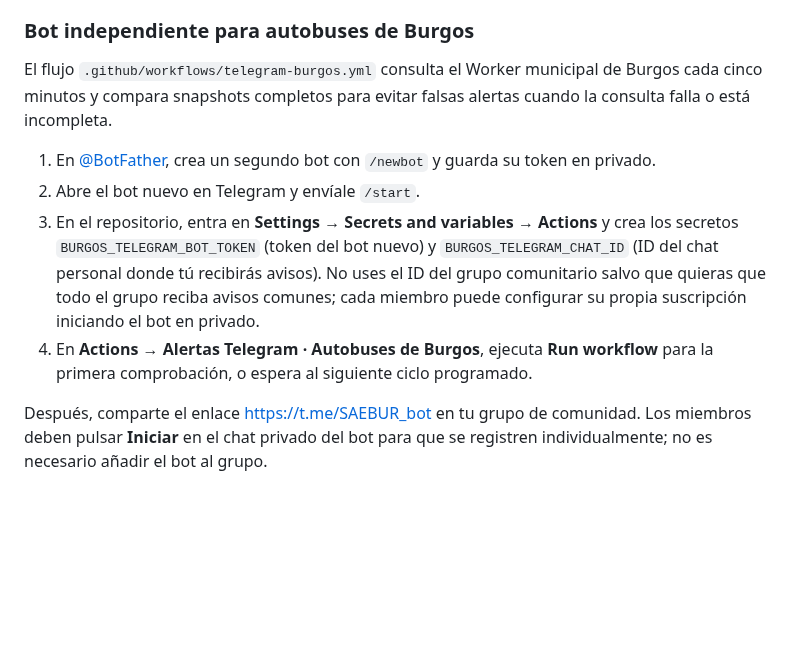
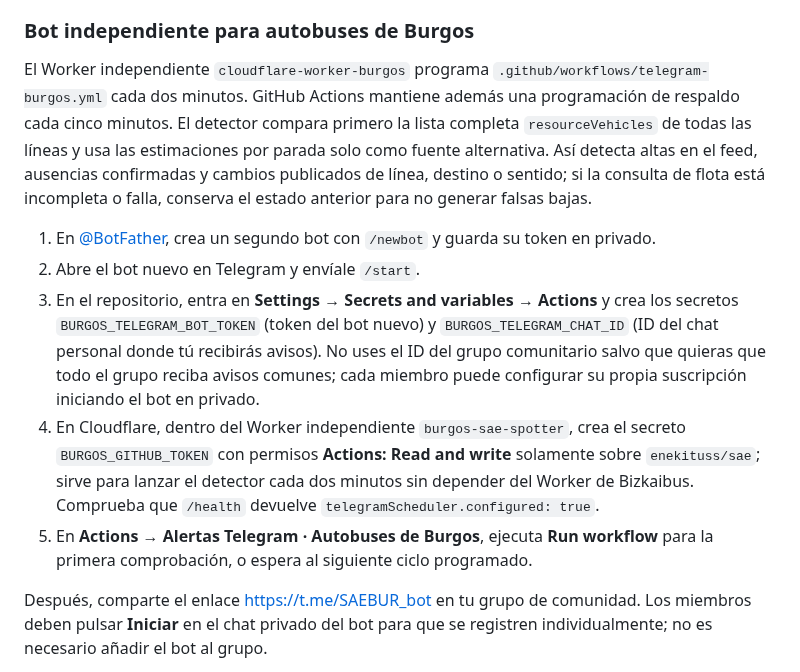
Before and after one commit to enekituss/sae, a Markdown page: README.md, the part around the change. Rendered like a GitHub page; blank space fills up the shorter version.

Commit message:
Actualizar instrucciones de detección y alertas independientes de Burgos

```diff
--- a/README.md
+++ b/README.md
@@ -55,12 +55,13 @@ Los mensajes describen altas y bajas **del feed publicado**, que es la evidencia
 
 ### Bot independiente para autobuses de Burgos
 
-El flujo `.github/workflows/telegram-burgos.yml` consulta el Worker municipal de Burgos cada cinco minutos y compara snapshots completos para evitar falsas alertas cuando la consulta falla o está incompleta.
+El Worker independiente `cloudflare-worker-burgos` programa `.github/workflows/telegram-burgos.yml` cada dos minutos. GitHub Actions mantiene además una programación de respaldo cada cinco minutos. El detector compara primero la lista completa `resourceVehicles` de todas las líneas y usa las estimaciones por parada solo como fuente alternativa. Así detecta altas en el feed, ausencias confirmadas y cambios publicados de línea, destino o sentido; si la consulta de flota está incompleta o falla, conserva el estado anterior para no generar falsas bajas.
 
 1. En [@BotFather](https://t.me/BotFather), crea un segundo bot con `/newbot` y guarda su token en privado.
 2. Abre el bot nuevo en Telegram y envíale `/start`.
 3. En el repositorio, entra en **Settings → Secrets and variables → Actions** y crea los secretos `BURGOS_TELEGRAM_BOT_TOKEN` (token del bot nuevo) y `BURGOS_TELEGRAM_CHAT_ID` (ID del chat personal donde tú recibirás avisos). No uses el ID del grupo comunitario salvo que quieras que todo el grupo reciba avisos comunes; cada miembro puede configurar su propia suscripción iniciando el bot en privado.
-4. En **Actions → Alertas Telegram · Autobuses de Burgos**, ejecuta **Run workflow** para la primera comprobación, o espera al siguiente ciclo programado.
+4. En Cloudflare, dentro del Worker independiente `burgos-sae-spotter`, crea el secreto `BURGOS_GITHUB_TOKEN` con permisos **Actions: Read and write** solamente sobre `enekituss/sae`; sirve para lanzar el detector cada dos minutos sin depender del Worker de Bizkaibus. Comprueba que `/health` devuelve `telegramScheduler.configured: true`.
+5. En **Actions → Alertas Telegram · Autobuses de Burgos**, ejecuta **Run workflow** para la primera comprobación, o espera al siguiente ciclo programado.
 
 Después, comparte el enlace [https://t.me/SAEBUR_bot](https://t.me/SAEBUR_bot) en tu grupo de comunidad. Los miembros deben pulsar **Iniciar** en el chat privado del bot para que se registren individualmente; no es necesario añadir el bot al grupo.
 
```
